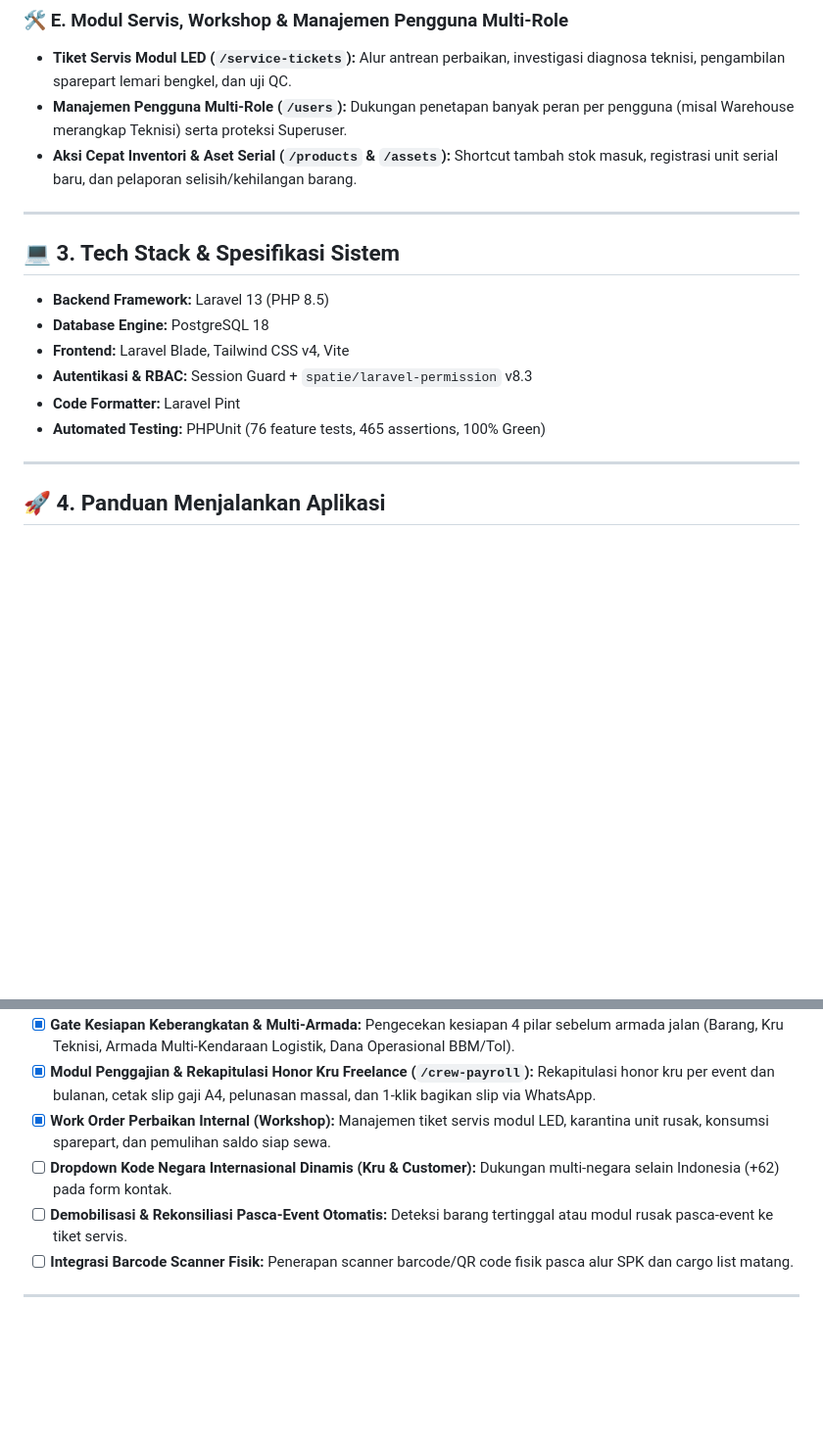
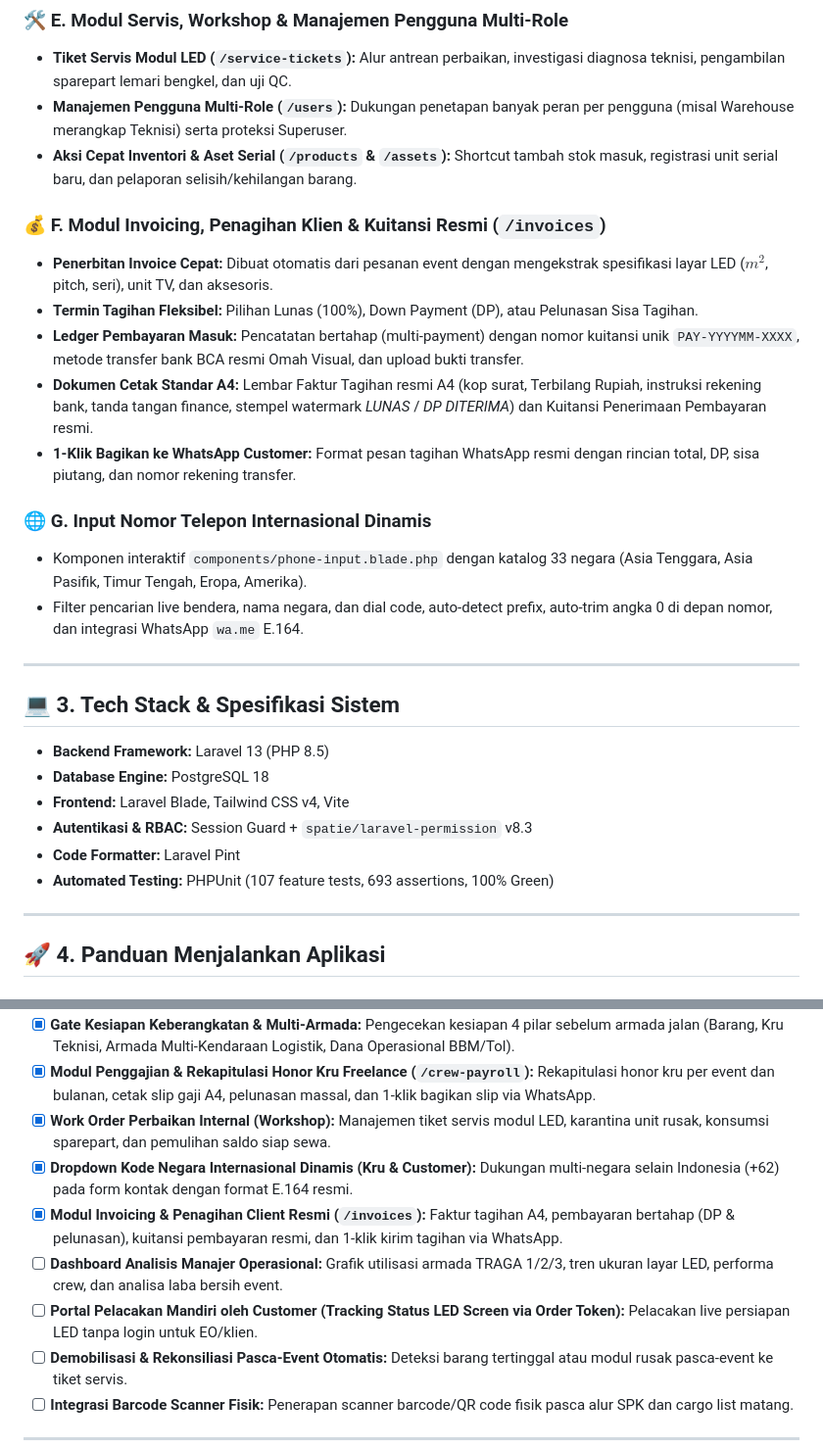
Before and after one commit to hazehans/operational-omahvisual, a Markdown page: README.md, 2 parts joined by grey strips. Shown at 98% size. GitHub-like rendering; blank space fills up the shorter version.

Commit message:
feat: Add invoicing module with flexible billing options and international phone input support

```diff
--- a/README.md
+++ b/README.md
@@ -64,6 +64,18 @@ Aplikasi ini mengintegrasikan data fisik riil dari spreadsheet inventori lapanga
 * **Manajemen Pengguna Multi-Role (`/users`):** Dukungan penetapan banyak peran per pengguna (misal Warehouse merangkap Teknisi) serta proteksi Superuser.
 * **Aksi Cepat Inventori & Aset Serial (`/products` & `/assets`):** Shortcut tambah stok masuk, registrasi unit serial baru, dan pelaporan selisih/kehilangan barang.
 
+### 💰 F. Modul Invoicing, Penagihan Klien & Kuitansi Resmi (`/invoices`)
+* **Penerbitan Invoice Cepat:** Dibuat otomatis dari pesanan event dengan mengekstrak spesifikasi layar LED ($m^2$, pitch, seri), unit TV, dan aksesoris.
+* **Termin Tagihan Fleksibel:** Pilihan Lunas (100%), Down Payment (DP), atau Pelunasan Sisa Tagihan.
+* **Ledger Pembayaran Masuk:** Pencatatan bertahap (multi-payment) dengan nomor kuitansi unik `PAY-YYYYMM-XXXX`, metode transfer bank BCA resmi Omah Visual, dan upload bukti transfer.
+* **Dokumen Cetak Standar A4:** Lembar Faktur Tagihan resmi A4 (kop surat, Terbilang Rupiah, instruksi rekening bank, tanda tangan finance, stempel watermark *LUNAS* / *DP DITERIMA*) dan Kuitansi Penerimaan Pembayaran resmi.
+* **1-Klik Bagikan ke WhatsApp Customer:** Format pesan tagihan WhatsApp resmi dengan rincian total, DP, sisa piutang, dan nomor rekening transfer.
+
+### 🌐 G. Input Nomor Telepon Internasional Dinamis
+* Komponen interaktif `components/phone-input.blade.php` dengan katalog 33 negara (Asia Tenggara, Asia Pasifik, Timur Tengah, Eropa, Amerika).
+* Filter pencarian live bendera, nama negara, dan dial code, auto-detect prefix, auto-trim angka 0 di depan nomor, dan integrasi WhatsApp `wa.me` E.164.
+
+
 ---
 
 ## 💻 3. Tech Stack & Spesifikasi Sistem
@@ -73,7 +85,7 @@ Aplikasi ini mengintegrasikan data fisik riil dari spreadsheet inventori lapanga
 * **Frontend:** Laravel Blade, Tailwind CSS v4, Vite
 * **Autentikasi & RBAC:** Session Guard + `spatie/laravel-permission` v8.3
 * **Code Formatter:** Laravel Pint
-* **Automated Testing:** PHPUnit (76 feature tests, 465 assertions, 100% Green)
+* **Automated Testing:** PHPUnit (107 feature tests, 693 assertions, 100% Green)
 
 ---
 
@@ -183,7 +195,10 @@ Sesuai dengan **PRD Global Operasional**, status implementasi fitur utama:
 * [x] **Gate Kesiapan Keberangkatan & Multi-Armada:** Pengecekan kesiapan 4 pilar sebelum armada jalan (Barang, Kru Teknisi, Armada Multi-Kendaraan Logistik, Dana Operasional BBM/Tol).
 * [x] **Modul Penggajian & Rekapitulasi Honor Kru Freelance (`/crew-payroll`):** Rekapitulasi honor kru per event dan bulanan, cetak slip gaji A4, pelunasan massal, dan 1-klik bagikan slip via WhatsApp.
 * [x] **Work Order Perbaikan Internal (Workshop):** Manajemen tiket servis modul LED, karantina unit rusak, konsumsi sparepart, dan pemulihan saldo siap sewa.
-* [ ] **Dropdown Kode Negara Internasional Dinamis (Kru & Customer):** Dukungan multi-negara selain Indonesia (+62) pada form kontak.
+* [x] **Dropdown Kode Negara Internasional Dinamis (Kru & Customer):** Dukungan multi-negara selain Indonesia (+62) pada form kontak dengan format E.164 resmi.
+* [x] **Modul Invoicing & Penagihan Client Resmi (`/invoices`):** Faktur tagihan A4, pembayaran bertahap (DP & pelunasan), kuitansi pembayaran resmi, dan 1-klik kirim tagihan via WhatsApp.
+* [ ] **Dashboard Analisis Manajer Operasional:** Grafik utilisasi armada TRAGA 1/2/3, tren ukuran layar LED, performa crew, dan analisa laba bersih event.
+* [ ] **Portal Pelacakan Mandiri oleh Customer (Tracking Status LED Screen via Order Token):** Pelacakan live persiapan LED tanpa login untuk EO/klien.
 * [ ] **Demobilisasi & Rekonsiliasi Pasca-Event Otomatis:** Deteksi barang tertinggal atau modul rusak pasca-event ke tiket servis.
 * [ ] **Integrasi Barcode Scanner Fisik:** Penerapan scanner barcode/QR code fisik pasca alur SPK dan cargo list matang.
 
```
